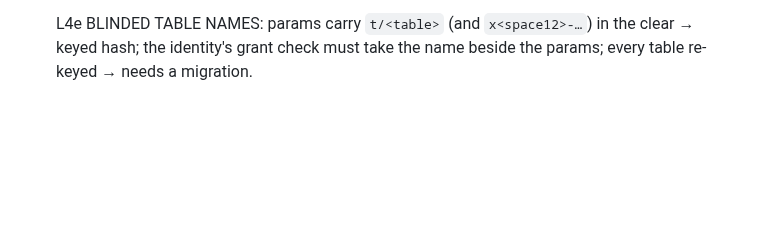
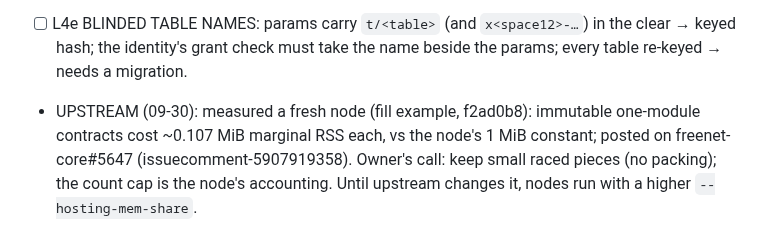
Before and after one commit to craft-ec/craftworks, a Markdown page: .claude/feature-progress.md, the part around the change. GitHub-like rendering; blank space fills up the shorter version.

Commit message:
Progress: eviction finding posted upstream; no packing

```diff
--- a/.claude/feature-progress.md
+++ b/.claude/feature-progress.md
@@ -902,3 +902,7 @@ Uses what freenet-prolly already has (rev 17d67d8: `range`/`range_with` + `front
   fewer contracts per file/tree (packing — the 09-27 ruling said packs were not worth it; this is new evidence).
 - [ ] L4e BLINDED TABLE NAMES: params carry `t/<table>` (and `x<space12>-…`) in the clear → keyed hash; the identity's
       grant check must take the name beside the params; every table re-keyed → needs a migration.
+- UPSTREAM (09-30): measured a fresh node (fill example, f2ad0b8): immutable one-module contracts cost ~0.107 MiB
+  marginal RSS each, vs the node's 1 MiB constant; posted on freenet-core#5647 (issuecomment-5907919358). Owner's
+  call: keep small raced pieces (no packing); the count cap is the node's accounting. Until upstream changes it, nodes
+  run with a higher `--hosting-mem-share`.
```
